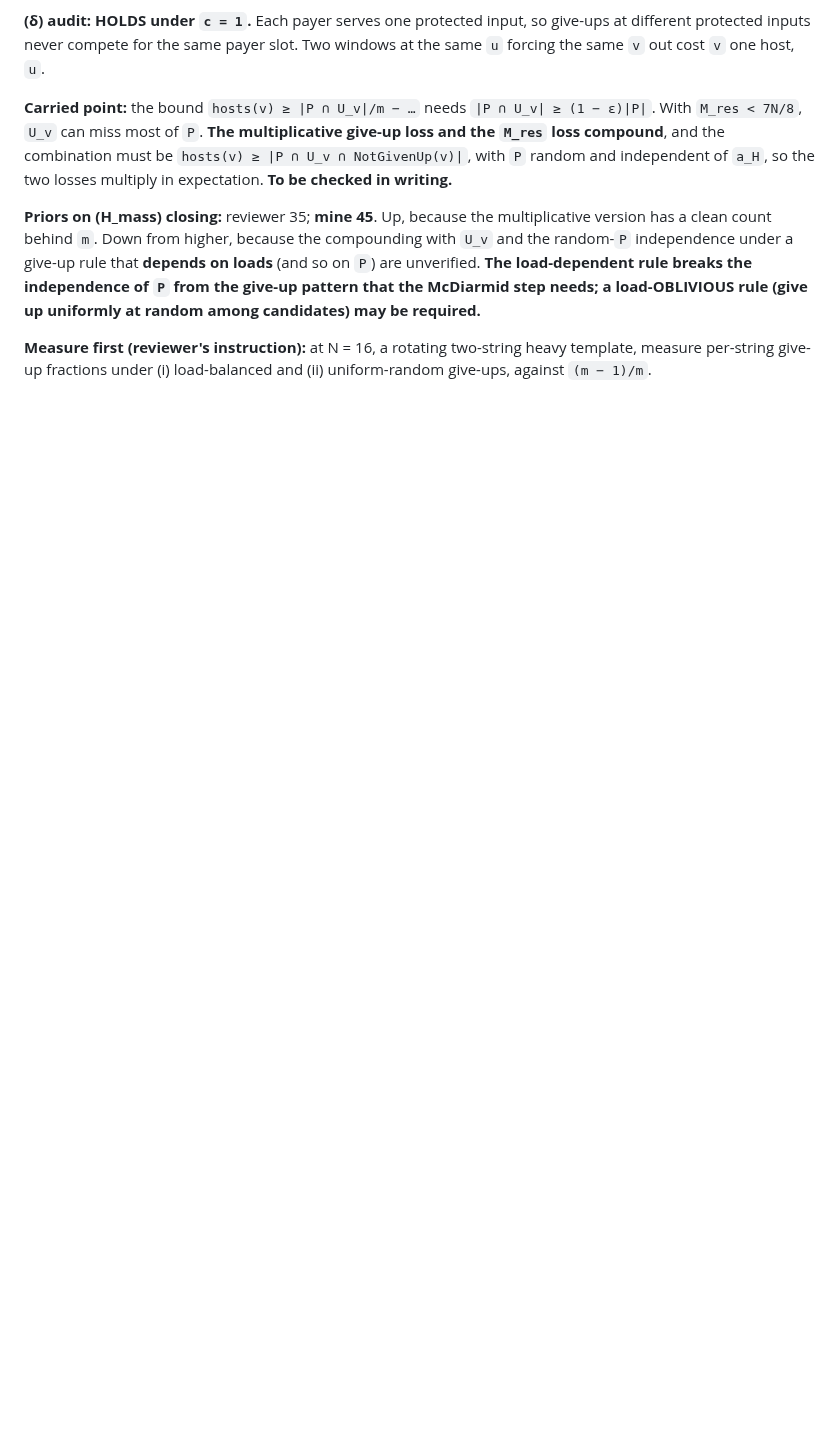
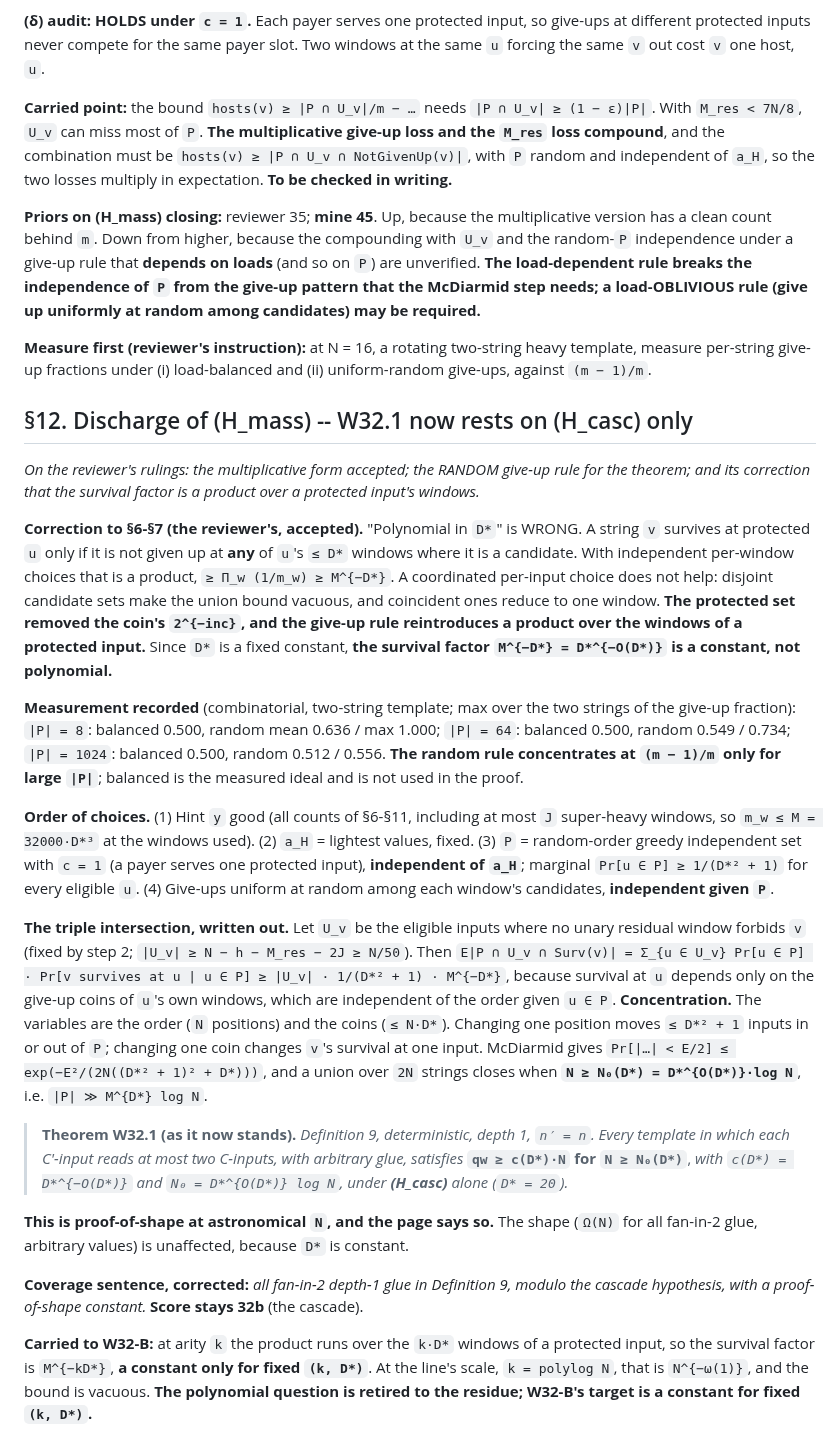
Before and after one commit to Recursive-Emergence/RE, a Markdown page: pvsnp/W32_fanin2.md, the part around the change. Drawn GitHub-style; blank space fills up the shorter version.

Commit message:
W32-A section 12: (H_mass) discharged; W32.1 rests on (H_casc) only, constant D*^{-O(D*)}
Random load-oblivious give-ups keep P independent; survival at a protected
input is a product over its <= D* windows, >= M^{-D*} (the reviewer's
correction: not polynomial in D*). Triple intersection written out: a_H fixed,
P random-order greedy with c = 1, give-ups random given P, expectation
>= |U_v| (D*^2+1)^{-1} M^{-D*}, McDiarmid on order and coins, N >= D*^{O(D*)}
log N. Proof-of-shape; the shape (Omega(N) for all fan-in-2 glue) holds. Score
stays 32b (cascade). At arity k the product is over k D* windows: vacuous at
k = polylog N; polynomial question retired to the residue.

Claude-Session: https://claude.ai/code/session_015QLKxP23gtz11sirfWnxF8

```diff
--- a/pvsnp/W32_fanin2.md
+++ b/pvsnp/W32_fanin2.md
@@ -135,3 +135,28 @@
 **Priors on (H_mass) closing:** reviewer 35; **mine 45**. Up, because the multiplicative version has a clean count behind `m`. Down from higher, because the compounding with `U_v` and the random-`P` independence under a give-up rule that **depends on loads** (and so on `P`) are unverified. **The load-dependent rule breaks the independence of `P` from the give-up pattern that the McDiarmid step needs; a load-OBLIVIOUS rule (give up uniformly at random among candidates) may be required.**
 
 **Measure first (reviewer's instruction):** at N = 16, a rotating two-string heavy template, measure per-string give-up fractions under (i) load-balanced and (ii) uniform-random give-ups, against `(m − 1)/m`.
+
+## §12. Discharge of (H_mass) -- W32.1 now rests on (H_casc) only
+
+*On the reviewer's rulings: the multiplicative form accepted; the RANDOM give-up rule for the theorem; and its correction that the survival factor is a product over a protected input's windows.*
+
+**Correction to §6-§7 (the reviewer's, accepted).** "Polynomial in `D*`" is WRONG. A string `v` survives at protected `u` only if it is not given up at **any** of `u`'s `≤ D*` windows where it is a candidate. With independent per-window choices that is a product, `≥ Π_w (1/m_w) ≥ M^{−D*}`. A coordinated per-input choice does not help: disjoint candidate sets make the union bound vacuous, and coincident ones reduce to one window. **The protected set removed the coin's `2^{−inc}`, and the give-up rule reintroduces a product over the windows of a protected input.** Since `D*` is a fixed constant, **the survival factor `M^{−D*} = D*^{−O(D*)}` is a constant, not polynomial.**
+
+**Measurement recorded** (combinatorial, two-string template; max over the two strings of the give-up fraction): `|P| = 8`: balanced 0.500, random mean 0.636 / max 1.000; `|P| = 64`: balanced 0.500, random 0.549 / 0.734; `|P| = 1024`: balanced 0.500, random 0.512 / 0.556. **The random rule concentrates at `(m − 1)/m` only for large `|P|`**; balanced is the measured ideal and is not used in the proof.
+
+**Order of choices.** (1) Hint `y` good (all counts of §6-§11, including at most `J` super-heavy windows, so `m_w ≤ M = 32000·D*³` at the windows used). (2) `a_H` = lightest values, fixed. (3) `P` = random-order greedy independent set with `c = 1` (a payer serves one protected input), **independent of `a_H`**; marginal `Pr[u ∈ P] ≥ 1/(D*² + 1)` for every eligible `u`. (4) Give-ups uniform at random among each window's candidates, **independent given `P`**.
+
+**The triple intersection, written out.** Let `U_v` be the eligible inputs where no unary residual window forbids `v` (fixed by step 2; `|U_v| ≥ N − h − M_res − 2J ≥ N/50`). Then
+  `E|P ∩ U_v ∩ Surv(v)| = Σ_{u ∈ U_v} Pr[u ∈ P] · Pr[v survives at u | u ∈ P] ≥ |U_v| · 1/(D*² + 1) · M^{−D*}`,
+because survival at `u` depends only on the give-up coins of `u`'s own windows, which are independent of the order given `u ∈ P`.
+**Concentration.** The variables are the order (`N` positions) and the coins (`≤ N·D*`). Changing one position moves `≤ D*² + 1` inputs in or out of `P`; changing one coin changes `v`'s survival at one input. McDiarmid gives
+  `Pr[|…| < E/2] ≤ exp(−E²/(2N((D*² + 1)² + D*)))`,
+and a union over `2N` strings closes when **`N ≥ N₀(D*) = D*^{O(D*)}·log N`**, i.e. `|P| ≫ M^{D*} log N`.
+
+> **Theorem W32.1 (as it now stands).** *Definition 9, deterministic, depth 1, `n′ = n`. Every template in which each C′-input reads at most two C-inputs, with arbitrary glue, satisfies* **`qw ≥ c(D*)·N` for `N ≥ N₀(D*)`**, *with `c(D*) = D*^{−O(D*)}` and `N₀ = D*^{O(D*)} log N`, under **(H_casc)** alone (`D* = 20`).*
+
+**This is proof-of-shape at astronomical `N`, and the page says so.** The shape (`Ω(N)` for all fan-in-2 glue, arbitrary values) is unaffected, because `D*` is constant.
+
+**Coverage sentence, corrected:** *all fan-in-2 depth-1 glue in Definition 9, modulo the cascade hypothesis, with a proof-of-shape constant.* **Score stays 32b** (the cascade).
+
+**Carried to W32-B:** at arity `k` the product runs over the `k·D*` windows of a protected input, so the survival factor is `M^{−kD*}`, **a constant only for fixed `(k, D*)`**. At the line's scale, `k = polylog N`, that is `N^{−ω(1)}`, and the bound is vacuous. **The polynomial question is retired to the residue; W32-B's target is a constant for fixed `(k, D*)`.**
```
